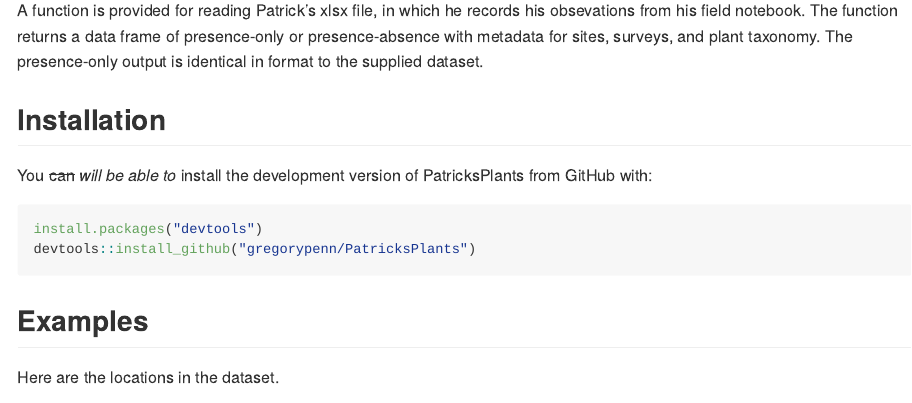
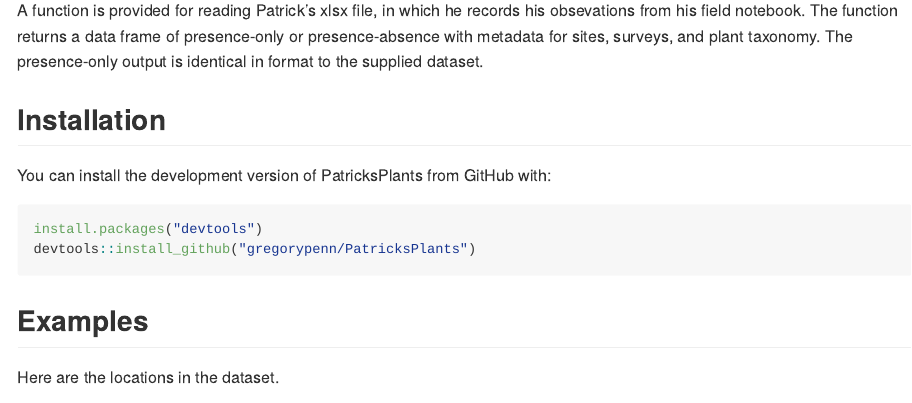
Before and after one commit to gregorypenn/PatricksPlants, an R Markdown document (README.Rmd): the page in a window 1100 px wide, from 270 px down. The pictures show the output file README.md that the author committed with the source, drawn offline in the style of GitHub; long lines of code are wrapped.

Commit message:
Updated README with installation instructions.

````diff
--- a/README.Rmd
+++ b/README.Rmd
@@ -35,7 +35,7 @@
 <!-- install.packages("PatricksPlants") -->
 <!-- ``` -->
 
-You ~~can~~ _will be able to_ install the development version of PatricksPlants from GitHub with:
+You can install the development version of PatricksPlants from GitHub with:
 
 ``` r
 install.packages("devtools")
````
Also changed, not shown: README.md.
